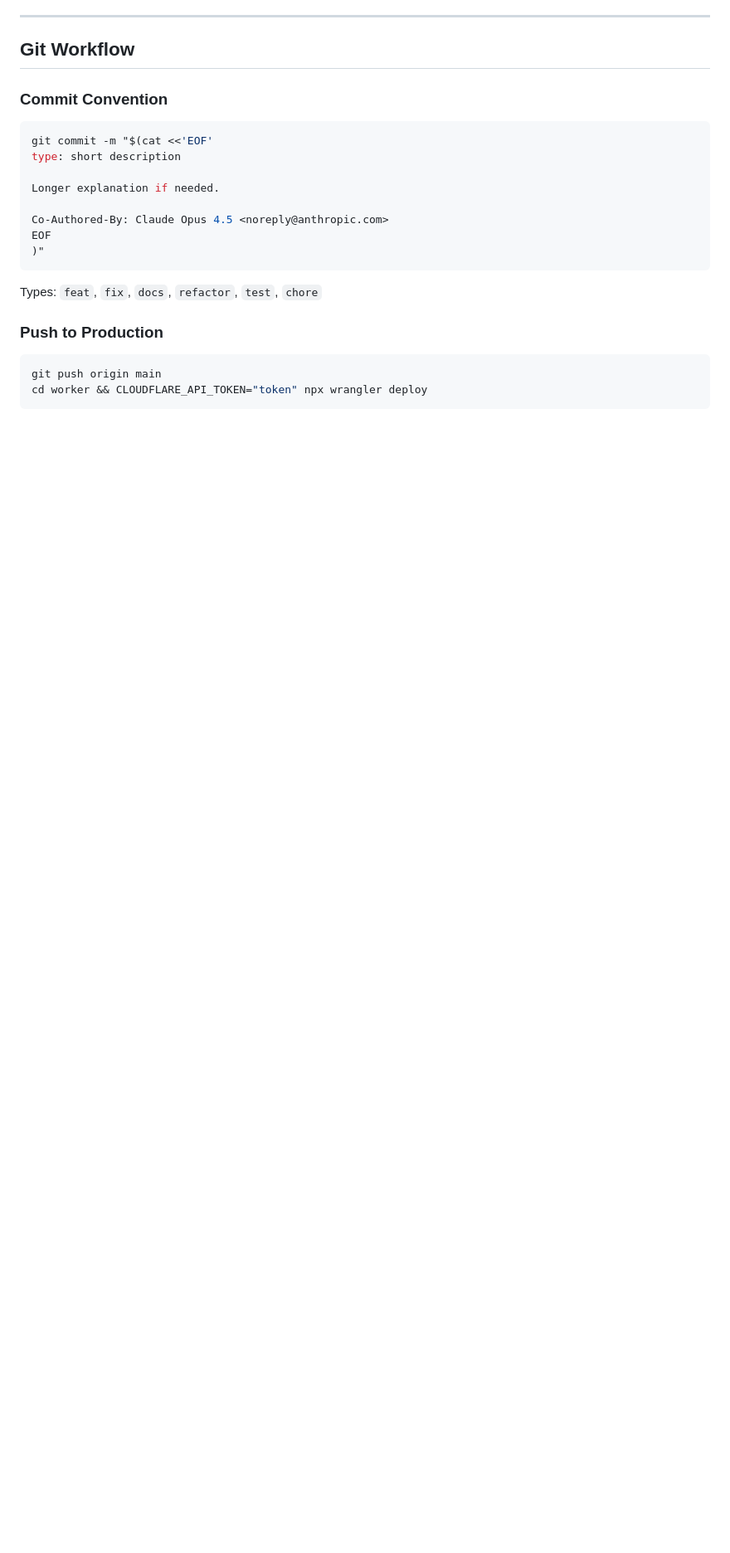
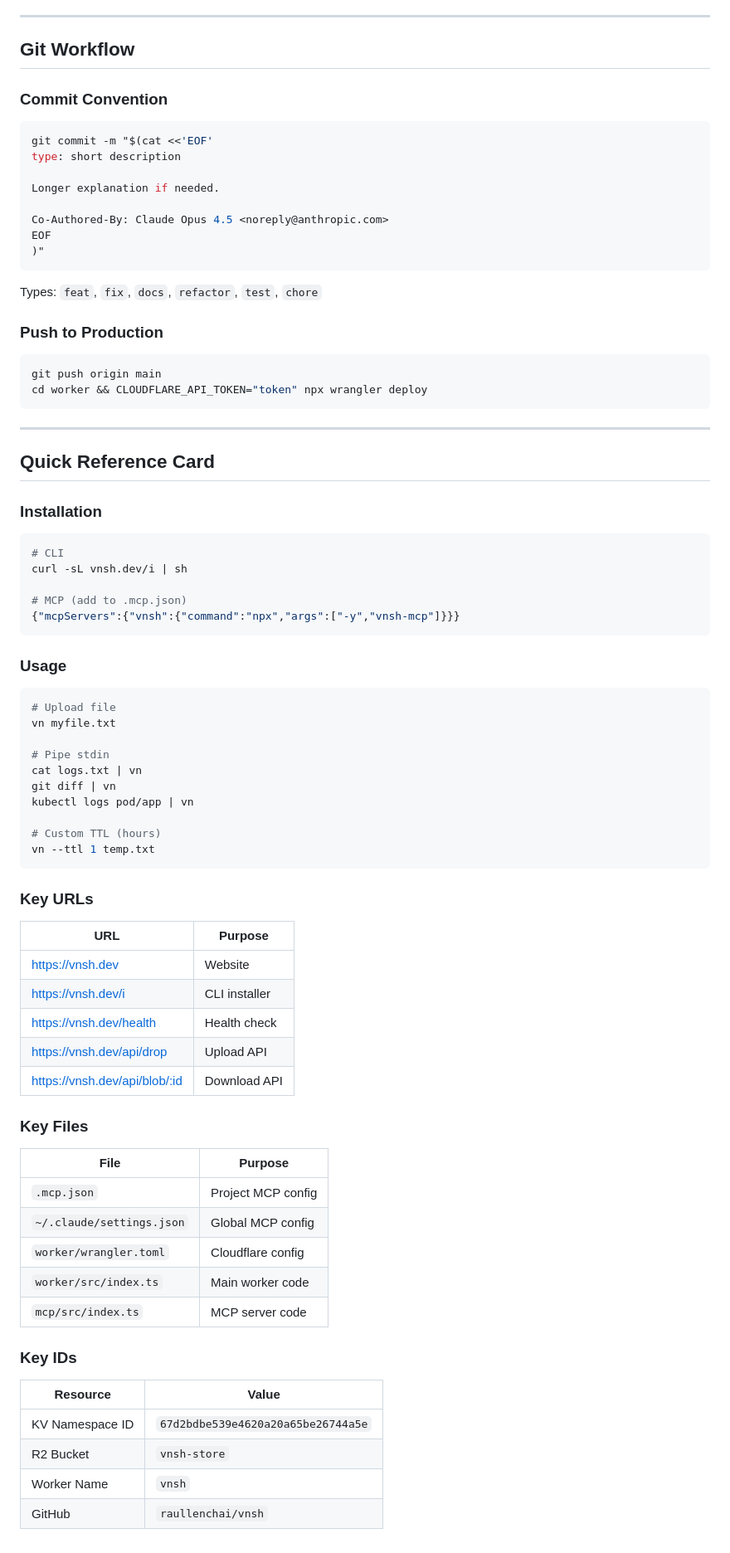
Before and after one commit to raullenchai/vnsh, a Markdown page: docs/operations.md, the part around one of its changes. Shown at 83% size. Rendered like a GitHub page; blank space fills up the shorter version.

````diff
--- a/docs/operations.md
+++ b/docs/operations.md
@@ -320,3 +372,61 @@ Types: `feat`, `fix`, `docs`, `refactor`, `test`, `chore`
 git push origin main
 cd worker && CLOUDFLARE_API_TOKEN="token" npx wrangler deploy
 ```
+
+---
+
+## Quick Reference Card
+
+### Installation
+
+```bash
+# CLI
+curl -sL vnsh.dev/i | sh
+
+# MCP (add to .mcp.json)
+{"mcpServers":{"vnsh":{"command":"npx","args":["-y","vnsh-mcp"]}}}
+```
+
+### Usage
+
+```bash
+# Upload file
+vn myfile.txt
+
+# Pipe stdin
+cat logs.txt | vn
+git diff | vn
+kubectl logs pod/app | vn
+
+# Custom TTL (hours)
+vn --ttl 1 temp.txt
+```
+
+### Key URLs
+
+| URL | Purpose |
+|-----|---------|
+| https://vnsh.dev | Website |
+| https://vnsh.dev/i | CLI installer |
+| https://vnsh.dev/health | Health check |
+| https://vnsh.dev/api/drop | Upload API |
+| https://vnsh.dev/api/blob/:id | Download API |
+
+### Key Files
+
+| File | Purpose |
+|------|---------|
+| `.mcp.json` | Project MCP config |
+| `~/.claude/settings.json` | Global MCP config |
+| `worker/wrangler.toml` | Cloudflare config |
+| `worker/src/index.ts` | Main worker code |
+| `mcp/src/index.ts` | MCP server code |
+
+### Key IDs
+
+| Resource | Value |
+|----------|-------|
+| KV Namespace ID | `67d2bdbe539e4620a20a65be26744a5e` |
+| R2 Bucket | `vnsh-store` |
+| Worker Name | `vnsh` |
+| GitHub | `raullenchai/vnsh` |
````
Also changed, not shown: other parts of docs/operations.md (+52 -0 lines), docs/mcp.md (+31 -2 lines).
